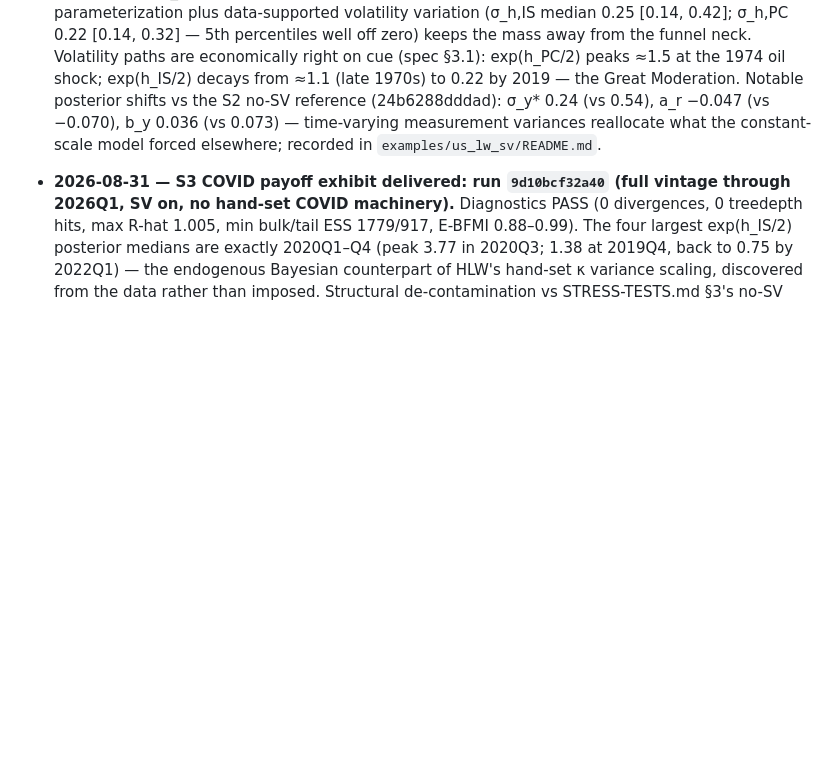
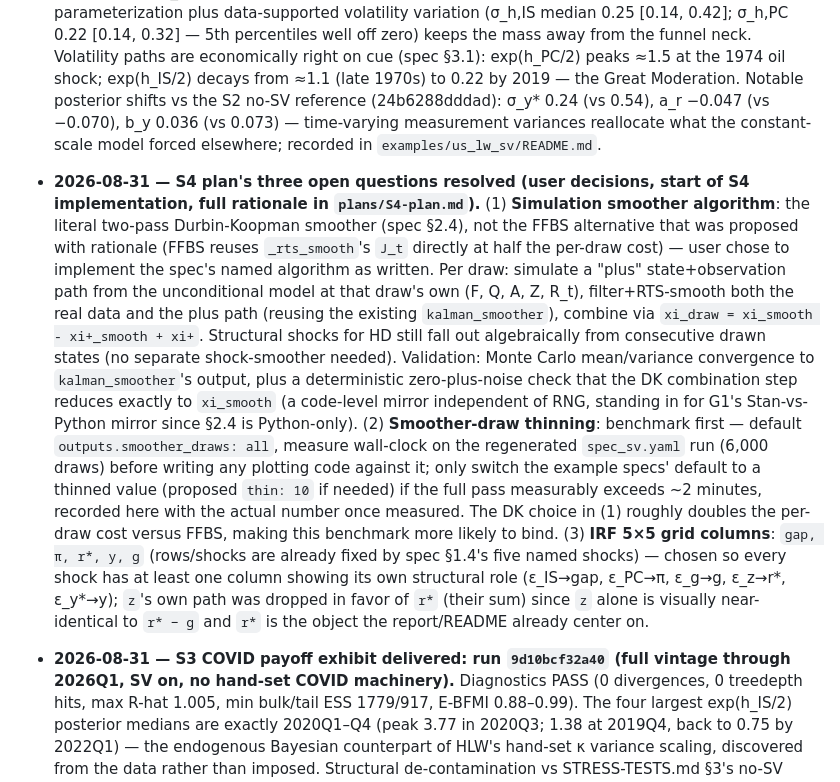
Before and after one commit to adrianchiu1/stan-mcm, a Markdown page: DECISIONS.md, the part around the change. Rendered like a GitHub page; blank space fills up the shorter version.

```diff
--- a/DECISIONS.md
+++ b/DECISIONS.md
@@ -342,6 +342,37 @@ Newest first.
   reallocate what the constant-scale model forced elsewhere; recorded in
   `examples/us_lw_sv/README.md`.
 
+- **2026-08-31 — S4 plan's three open questions resolved (user decisions,
+  start of S4 implementation, full rationale in `plans/S4-plan.md`).**
+  (1) **Simulation smoother algorithm**: the literal two-pass
+  Durbin-Koopman smoother (spec §2.4), not the FFBS alternative that was
+  proposed with rationale (FFBS reuses `_rts_smooth`'s `J_t` directly at
+  half the per-draw cost) — user chose to implement the spec's named
+  algorithm as written. Per draw: simulate a "plus" state+observation path
+  from the unconditional model at that draw's own (F, Q, A, Z, R_t),
+  filter+RTS-smooth both the real data and the plus path (reusing the
+  existing `kalman_smoother`), combine via `xi_draw = xi_smooth -
+  xi+_smooth + xi+`. Structural shocks for HD still fall out algebraically
+  from consecutive drawn states (no separate shock-smoother needed).
+  Validation: Monte Carlo mean/variance convergence to `kalman_smoother`'s
+  output, plus a deterministic zero-plus-noise check that the DK
+  combination step reduces exactly to `xi_smooth` (a code-level mirror
+  independent of RNG, standing in for G1's Stan-vs-Python mirror since
+  §2.4 is Python-only). (2) **Smoother-draw thinning**: benchmark first —
+  default `outputs.smoother_draws: all`, measure wall-clock on the
+  regenerated `spec_sv.yaml` run (6,000 draws) before writing any plotting
+  code against it; only switch the example specs' default to a thinned
+  value (proposed `thin: 10` if needed) if the full pass measurably
+  exceeds ~2 minutes, recorded here with the actual number once measured.
+  The DK choice in (1) roughly doubles the per-draw cost versus FFBS,
+  making this benchmark more likely to bind. (3) **IRF 5×5 grid
+  columns**: `gap, π, r*, y, g` (rows/shocks are already fixed by spec
+  §1.4's five named shocks) — chosen so every shock has at least one
+  column showing its own structural role (ε_IS→gap, ε_PC→π, ε_g→g,
+  ε_z→r*, ε_y*→y); `z`'s own path was dropped in favor of `r*` (their sum)
+  since `z` alone is visually near-identical to `r* − g` and `r*` is the
+  object the report/README already center on.
+
 - **2026-08-31 — S3 COVID payoff exhibit delivered: run `9d10bcf32a40`
   (full vintage through 2026Q1, SV on, no hand-set COVID machinery).**
   Diagnostics PASS (0 divergences, 0 treedepth hits, max R-hat 1.005, min
```
Also changed, not shown: plans/S4-plan.md (added, +218 -0 lines).
